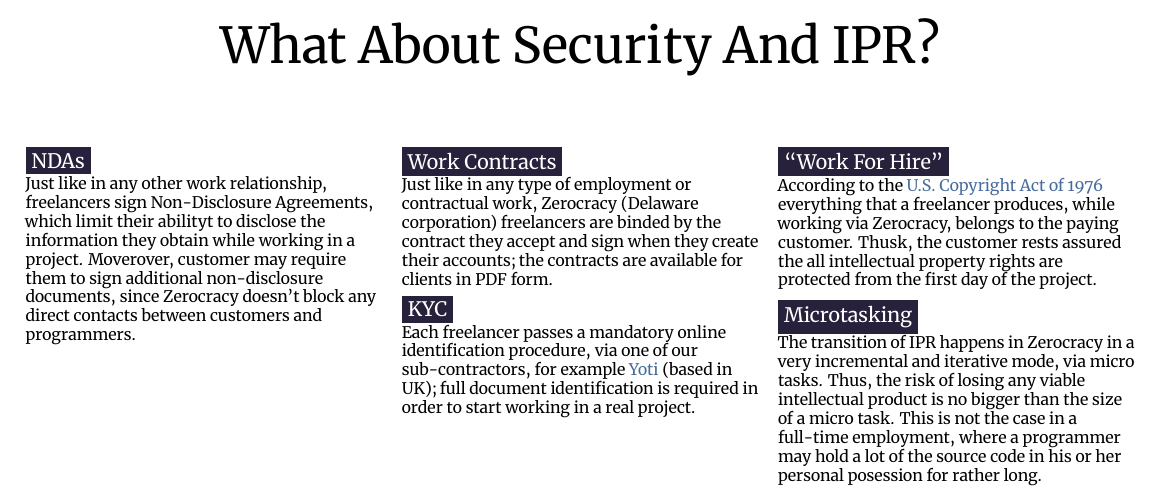
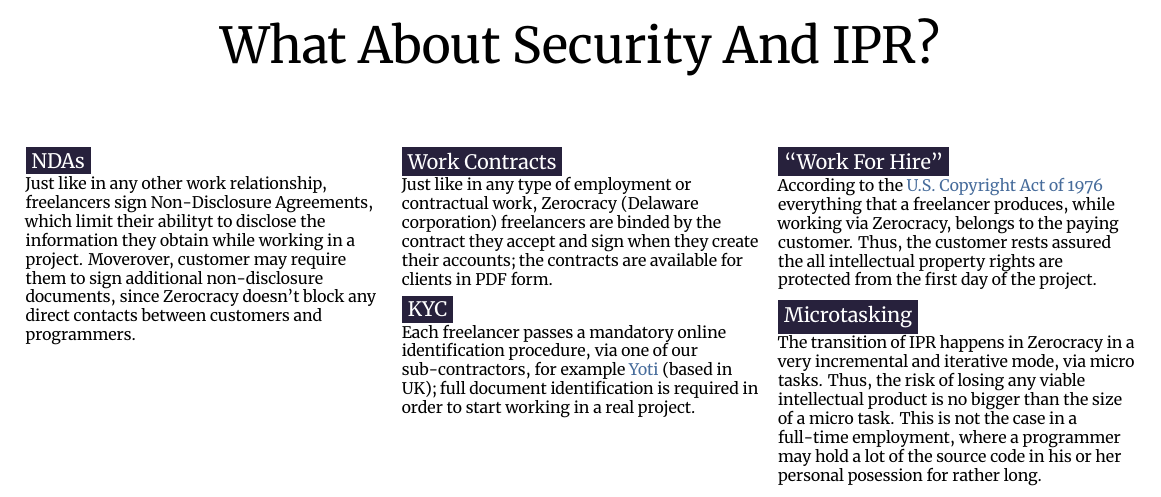
Before and after one commit to zold-io/papers, a LaTeX document (tex/freelance-deck.tex): part of page 11 of 17, cut so that both start at the same text. Compiled offline with XeLaTeX.

Commit message:
Corrected typo in Work For Hire

```diff
--- a/tex/freelance-deck.tex
+++ b/tex/freelance-deck.tex
@@ -454,7 +454,7 @@
     According to the
     \href{http://www.law.cornell.edu/uscode/text/17/101}{U.S. Copyright Act of 1976}
     everything that a freelancer produces, while working via Zerocracy,
-    belongs to the paying customer. Thusk, the customer rests assured
+    belongs to the paying customer. Thus, the customer rests assured
     the all intellectual property rights are protected from the first day of the project.
   }
 
```
